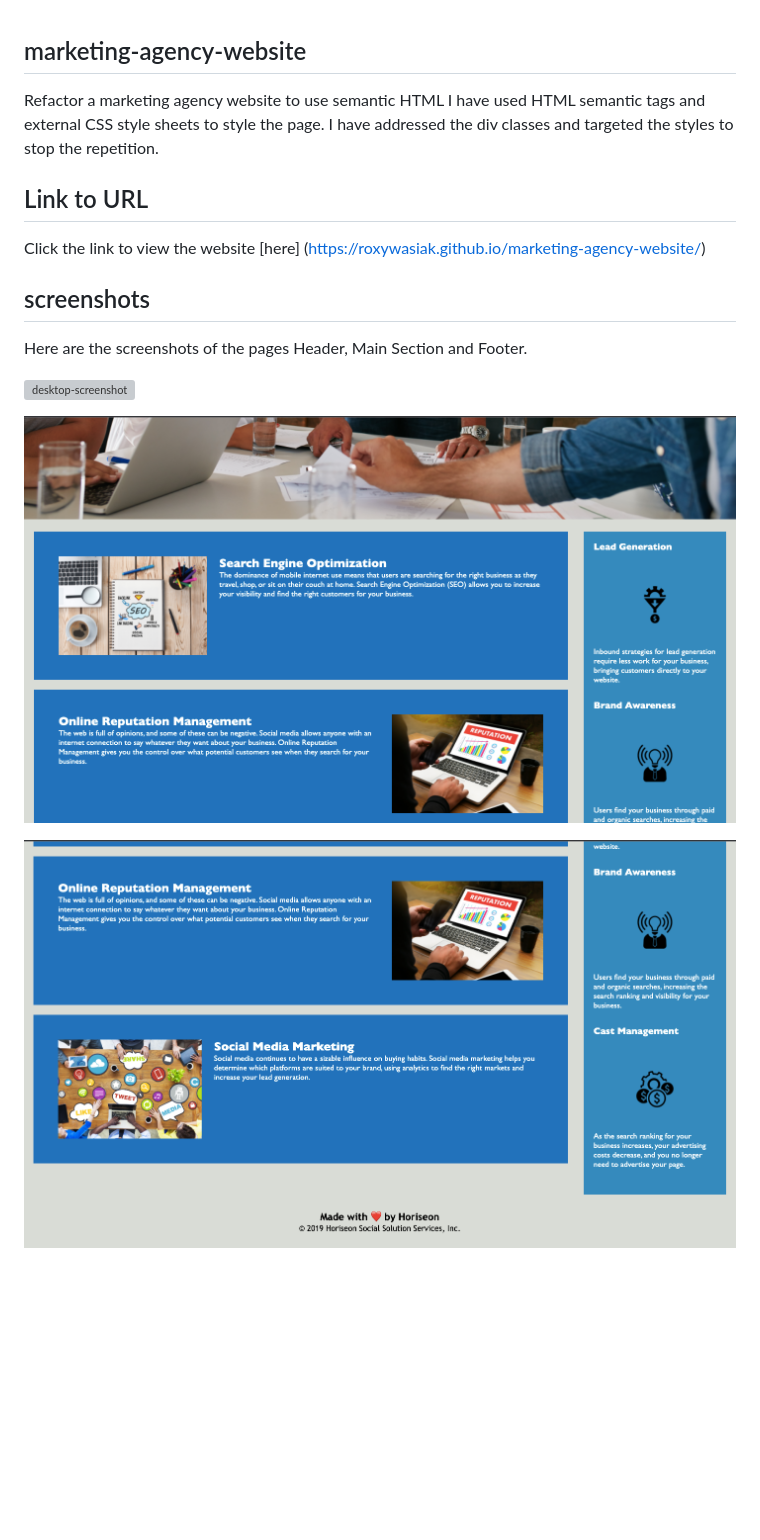
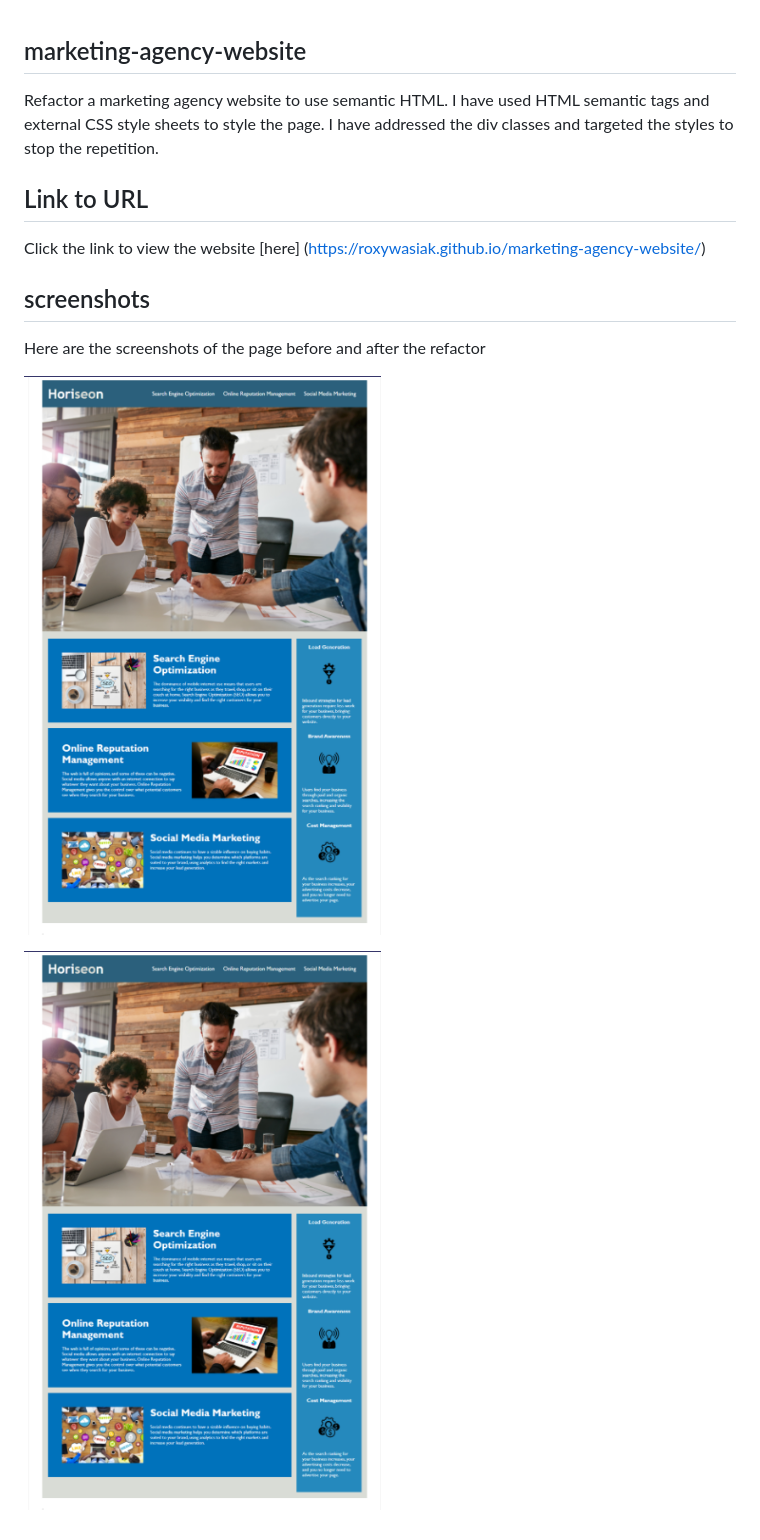
Before and after one commit to roxywasiak/marketing-agency-website, a Markdown page: README.md, the part around the change. Drawn GitHub-style; pictures changed too: assets/images/screenshots/after.png (added), assets/images/screenshots/before.pmg.png (added), assets/images/screenshots/bottom-half-page.png (deleted); blank space fills up the shorter version; grey boxes are pictures that could not be loaded.

Commit message:
changed my screenshot for the readme files and addressed the h3 tags in the aside section

```diff
--- a/README.md
+++ b/README.md
@@ -1,6 +1,6 @@
 ## marketing-agency-website
 
-Refactor a marketing agency website to use semantic HTML
+Refactor a marketing agency website to use semantic HTML.
 I have used HTML semantic tags and external CSS style sheets to style the page.
 I have addressed the div classes and targeted the styles to stop the repetition.
 
@@ -11,10 +11,8 @@ Click the link to view the website
 
 ## screenshots
 
-Here are the screenshots of the pages Header, Main Section and Footer.
+Here are the screenshots of the page before and after the refactor
 
-![desktop-screenshot](./assets/images/screenshots/top-of-page.png)
+![desktop-screenshot](./assets/images/screenshots/before.pmg.png)
 
-![desktop-screenshot](./assets/images/screenshots/middle-of-page.png)
-
-![desktop-screenshot](./assets/images/screenshots/bottom-half-page.png)
+![desktop-screenshot](./assets/images/screenshots/after.png)
```
Also changed, not shown: 2 other files.
